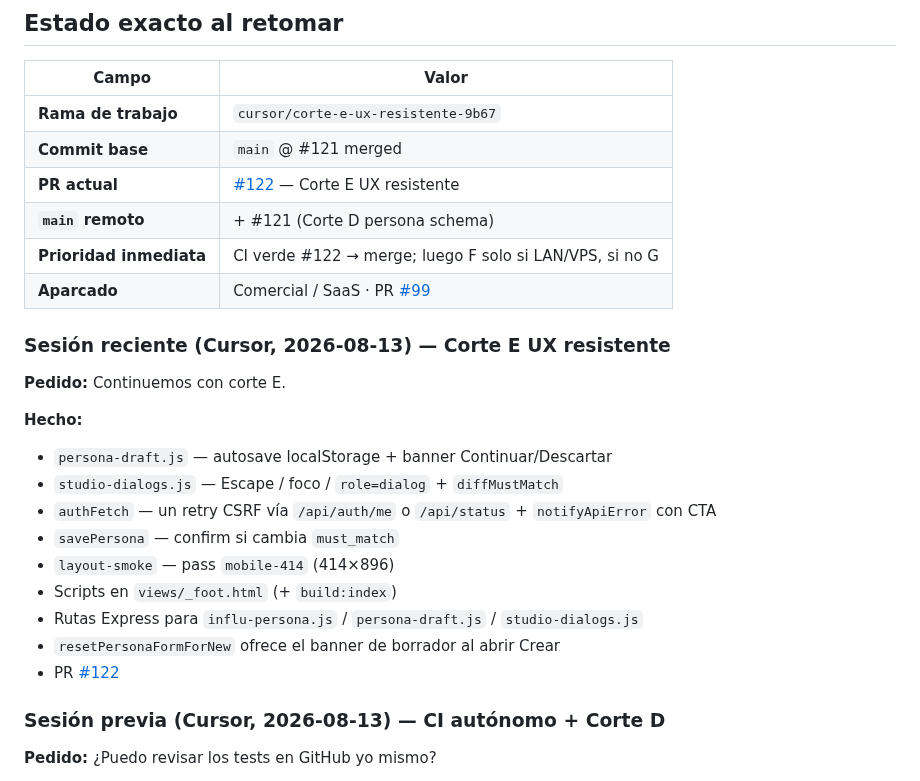
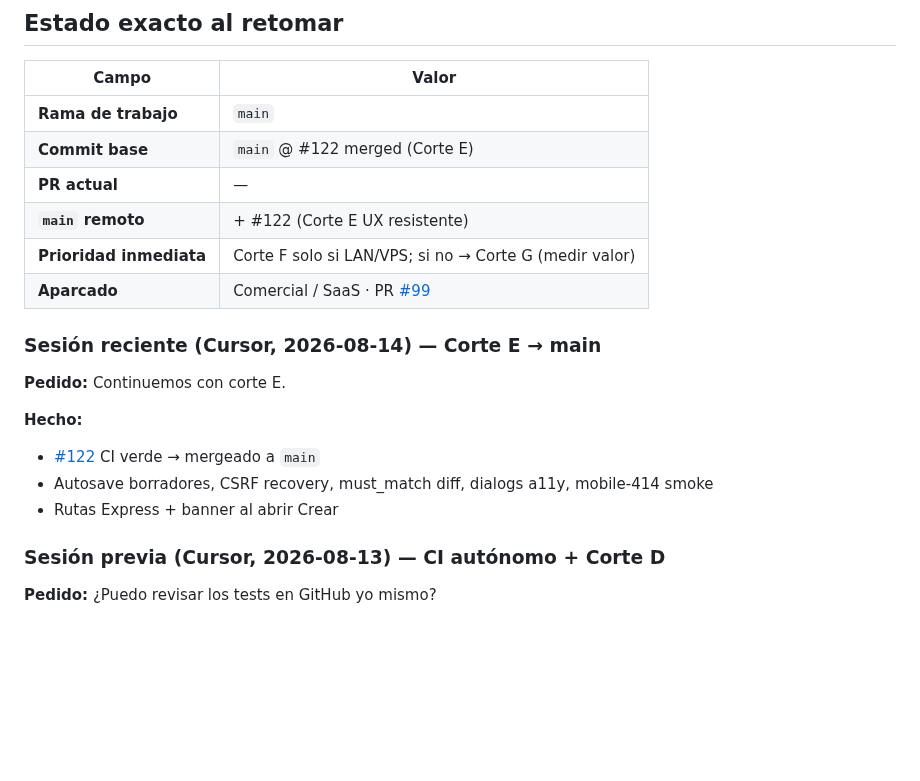
Before and after one commit to oscarkleinkopf/influ-json, a Markdown page: HANDOFF.md, the part around the change. Drawn GitHub-style; blank space fills up the shorter version.

Commit message:
docs(handoff): Corte E #122 mergeado — siguiente F o G
Co-authored-by: Oscar Kleinkopf <oscarkleinkopf@users.noreply.github.com>

```diff
--- a/HANDOFF.md
+++ b/HANDOFF.md
@@ -25,27 +25,21 @@ Regresión P0: “guardé y no aparece”, o free path roto por feature de pago.
 
 | Campo | Valor |
 |-------|--------|
-| **Rama de trabajo** | `cursor/corte-e-ux-resistente-9b67` |
-| **Commit base** | `main` @ #121 merged |
-| **PR actual** | [#122](https://github.com/oscarkleinkopf/influ-json/pull/122) — Corte E UX resistente |
-| **`main` remoto** | + #121 (Corte D persona schema) |
-| **Prioridad inmediata** | CI verde #122 → merge; luego F solo si LAN/VPS, si no G |
+| **Rama de trabajo** | `main` |
+| **Commit base** | `main` @ #122 merged (Corte E) |
+| **PR actual** | — |
+| **`main` remoto** | + #122 (Corte E UX resistente) |
+| **Prioridad inmediata** | Corte F solo si LAN/VPS; si no → Corte G (medir valor) |
 | **Aparcado** | Comercial / SaaS · PR [#99](https://github.com/oscarkleinkopf/influ-json/pull/99) |
 
-### Sesión reciente (Cursor, 2026-08-13) — Corte E UX resistente
+### Sesión reciente (Cursor, 2026-08-14) — Corte E → main
 
 **Pedido:** Continuemos con corte E.
 
 **Hecho:**
-- `persona-draft.js` — autosave localStorage + banner Continuar/Descartar
-- `studio-dialogs.js` — Escape / foco / `role=dialog` + `diffMustMatch`
-- `authFetch` — un retry CSRF vía `/api/auth/me` o `/api/status` + `notifyApiError` con CTA
-- `savePersona` — confirm si cambia `must_match`
-- `layout-smoke` — pass `mobile-414` (414×896)
-- Scripts en `views/_foot.html` (+ `build:index`)
-- Rutas Express para `influ-persona.js` / `persona-draft.js` / `studio-dialogs.js`
-- `resetPersonaFormForNew` ofrece el banner de borrador al abrir Crear
-- PR [#122](https://github.com/oscarkleinkopf/influ-json/pull/122)
+- [#122](https://github.com/oscarkleinkopf/influ-json/pull/122) CI verde → mergeado a `main`
+- Autosave borradores, CSRF recovery, must_match diff, dialogs a11y, mobile-414 smoke
+- Rutas Express + banner al abrir Crear
 
 ### Sesión previa (Cursor, 2026-08-13) — CI autónomo + Corte D
 
```
Also changed, not shown: ROADMAP.md (+1 -0 lines).
